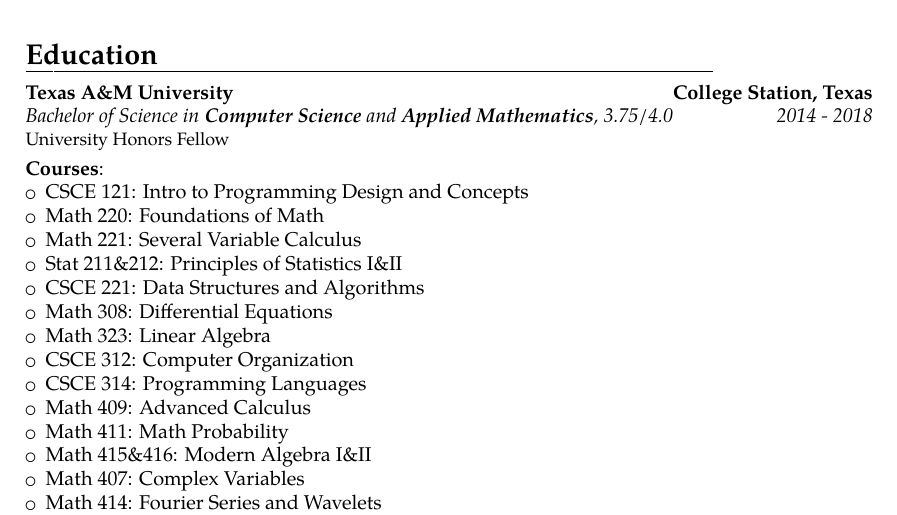
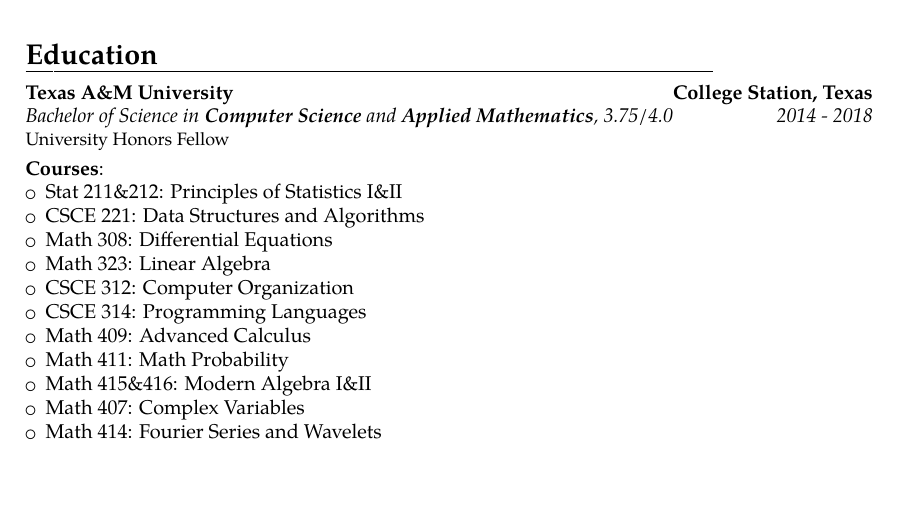
Before and after one commit to TexAgg/Resume, a LaTeX CV (cv.tex): part of page 1 of 2, cut so that both start at the same text, the shorter picture padded with empty space. Compiled offline with pdfLaTeX.

Commit message:
Remove some extra courses from CV

```diff
--- a/cv.tex
+++ b/cv.tex
@@ -31,9 +31,6 @@
 {University Honors Fellow}
 \cvitem{Courses}{
     \begin{itemize}
-        \item CSCE 121: Intro to Programming Design and Concepts
-        \item Math 220: Foundations of Math
-        \item Math 221: Several Variable Calculus
         \item Stat 211\&212: Principles of Statistics I\&II
         \item CSCE 221: Data Structures and Algorithms
         \item Math 308: Differential Equations
```
